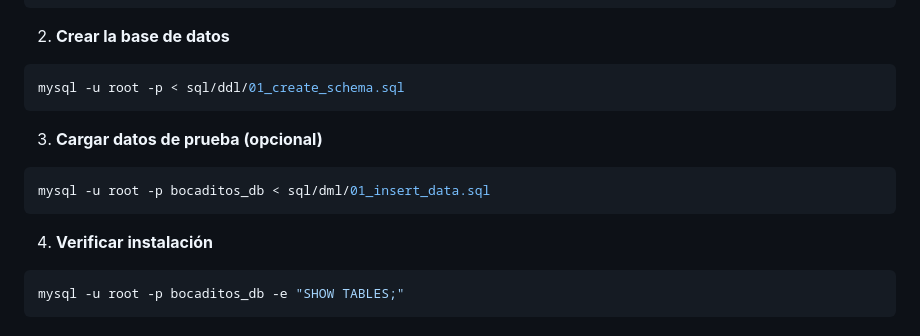
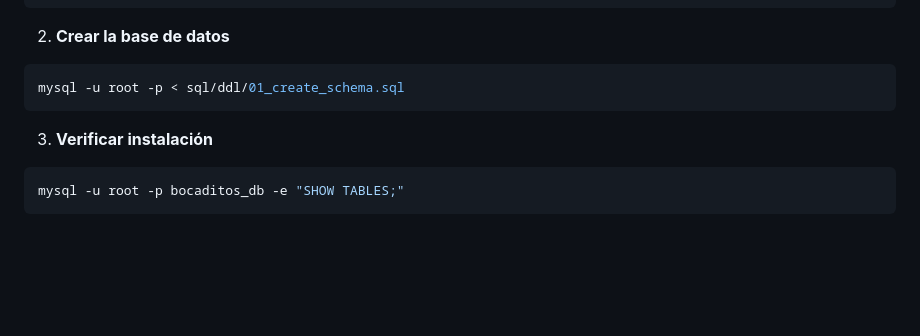
Before and after one commit to 2402015-crypto/Bocaditos, a Markdown page: README.md, the part around the change. Drawn GitHub-style; blank space fills up the shorter version.

Commit message:
Update README for installation verification process
Removed optional data loading step and updated installation verification instructions.

````diff
--- a/README.md
+++ b/README.md
@@ -85,12 +85,7 @@ cd Bocaditos/database
 mysql -u root -p < sql/ddl/01_create_schema.sql
 ```
 
-3. **Cargar datos de prueba (opcional)**
-```bash
-mysql -u root -p bocaditos_db < sql/dml/01_insert_data.sql
-```
-
-4. **Verificar instalación**
+3. **Verificar instalación**
 ```bash
 mysql -u root -p bocaditos_db -e "SHOW TABLES;"
 ```
````
